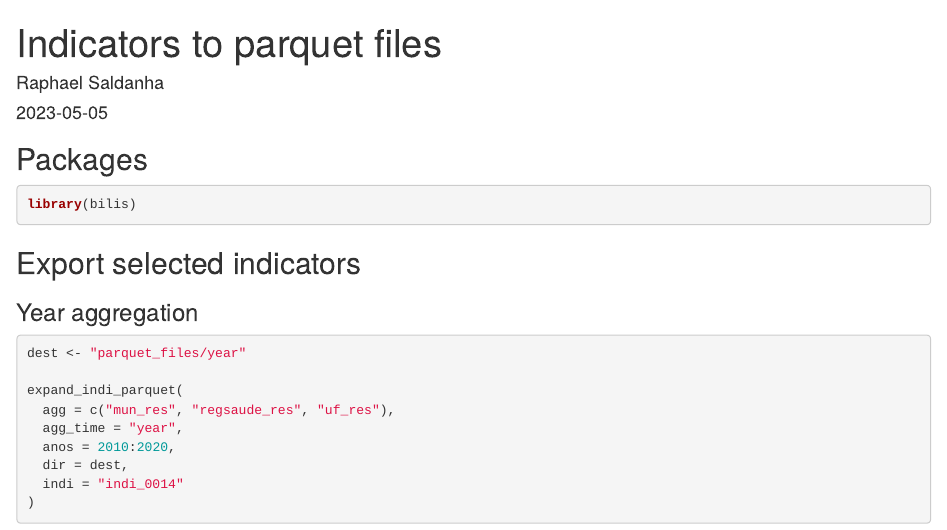
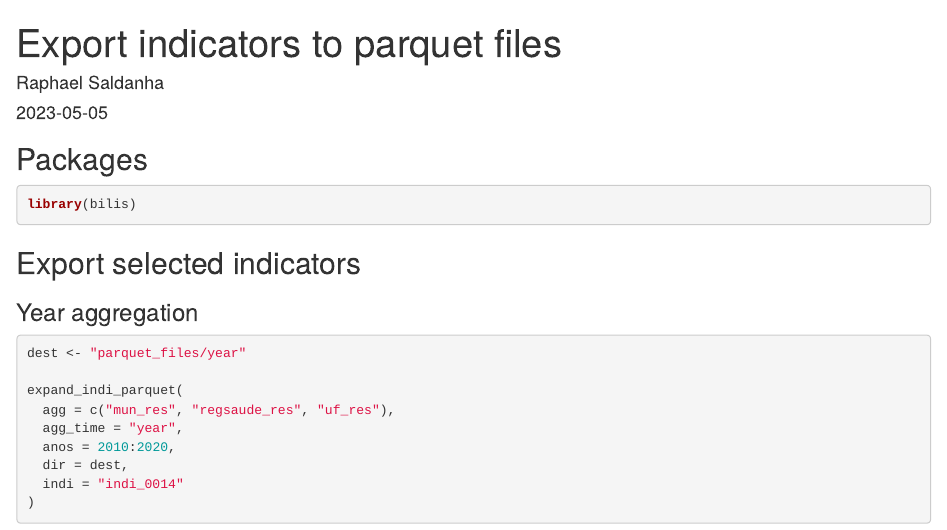
Before and after one commit to rfsaldanha/harmonize-br-health-data, an R Markdown document (export_parquet.Rmd): the page in a window 1100 px wide, from its top. Rendered offline with R 4.5, knitr and Pandoc, with nearby package versions; some code elsewhere in the file could not run offline.

Commit message:
Change title and creates html file.

```diff
--- a/export_parquet.Rmd
+++ b/export_parquet.Rmd
@@ -1,5 +1,5 @@
 ---
-title: "Indicators to parquet files"
+title: "Export indicators to parquet files"
 author: "Raphael Saldanha"
 date: "2023-05-05"
 output: html_document
```
Also changed, not shown: export_parquet.html (added).
